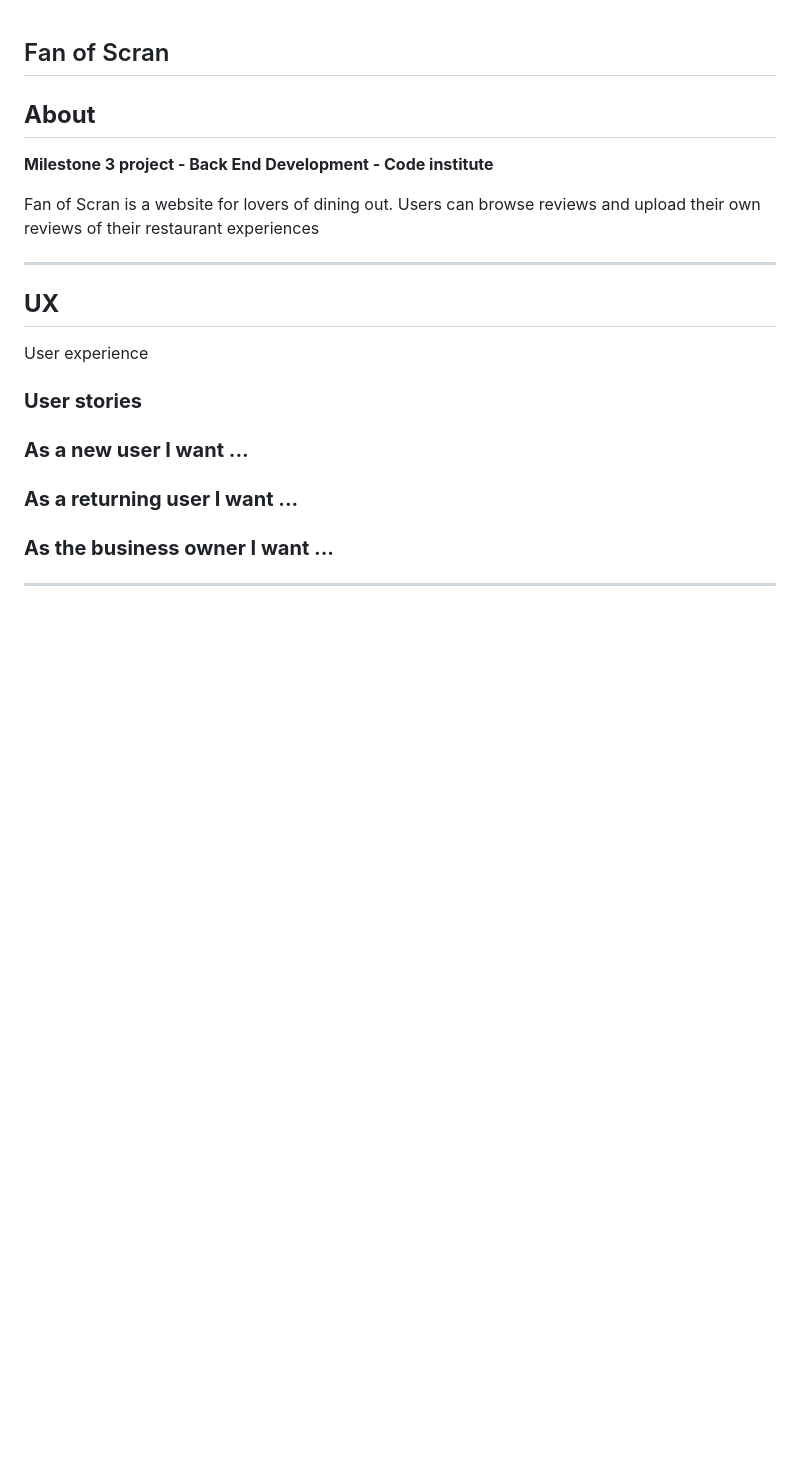
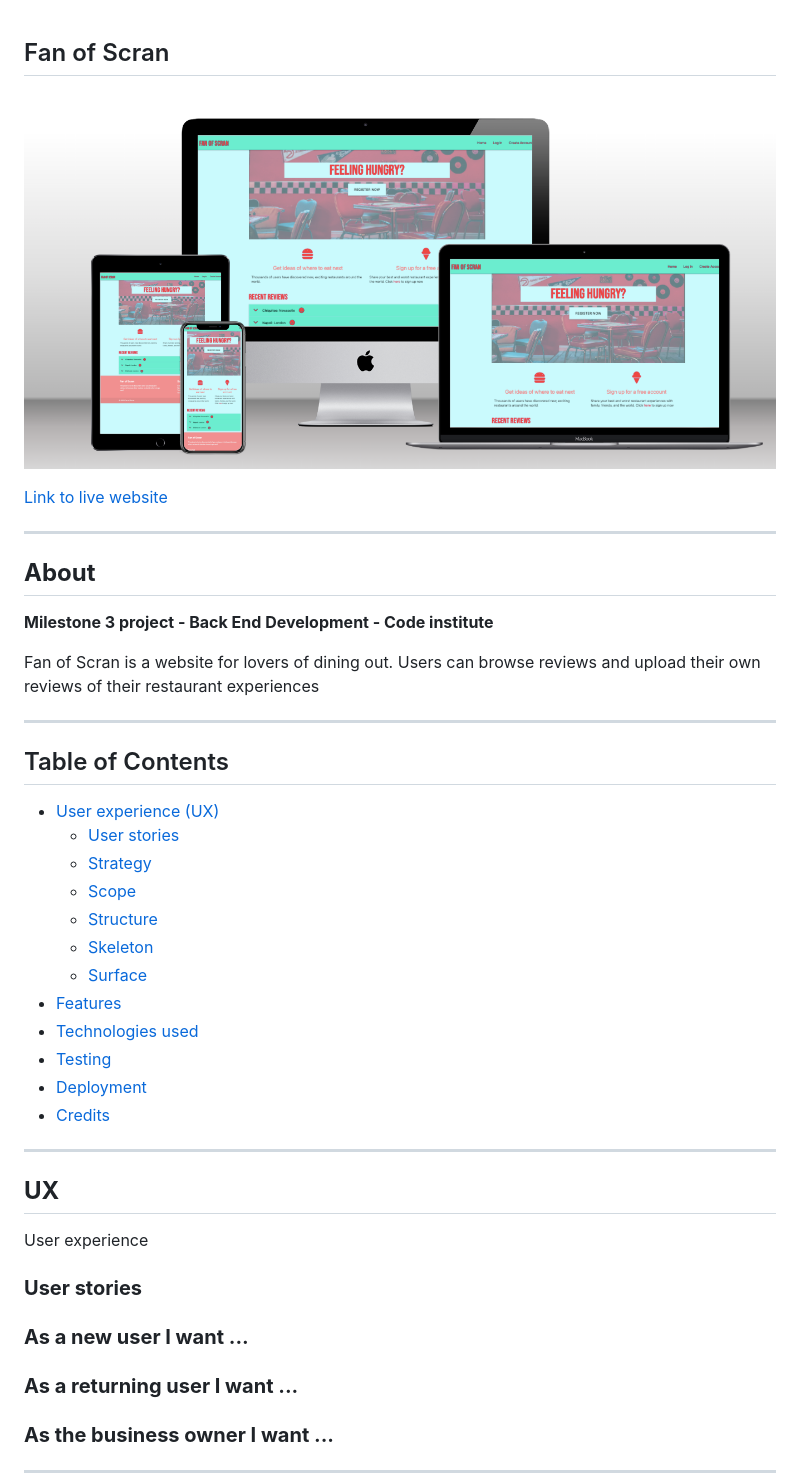
Before and after one commit to bethanyalicehall/ms3-recipe, a Markdown page: README.md, the part around the change. GitHub-like rendering; pictures changed too: static/img/README/mockup.png (added); blank space fills up the shorter version.

```diff
--- a/README.md
+++ b/README.md
@@ -1,10 +1,32 @@
 ## Fan of Scran
+
+![Mockup of home page on a Mac, Macbook, iPad, and iPhone](static/img/README/mockup.png)
+
+[Link to live website](https://ms3-b.herokuapp.com/)
+
+---
 
 ## **About**
 
 **Milestone 3 project - Back End Development - Code institute**
 
 Fan of Scran is a website for lovers of dining out. Users can browse reviews and upload their own reviews of their restaurant experiences
+
+---
+
+## Table of Contents
+- [User experience (UX)](#ux)
+    - [User stories](#user-stories)
+    - [Strategy](#strategy)
+    - [Scope](#scope)
+    - [Structure](#structure)
+    - [Skeleton](#skeleton)
+    - [Surface](#surface)
+- [Features](#features)
+- [Technologies used](#technologies-used)
+- [Testing](#testing)
+- [Deployment](#deployment)
+- [Credits](#credits)
 
 ---
 
```
Also changed, not shown: 2 other files.
